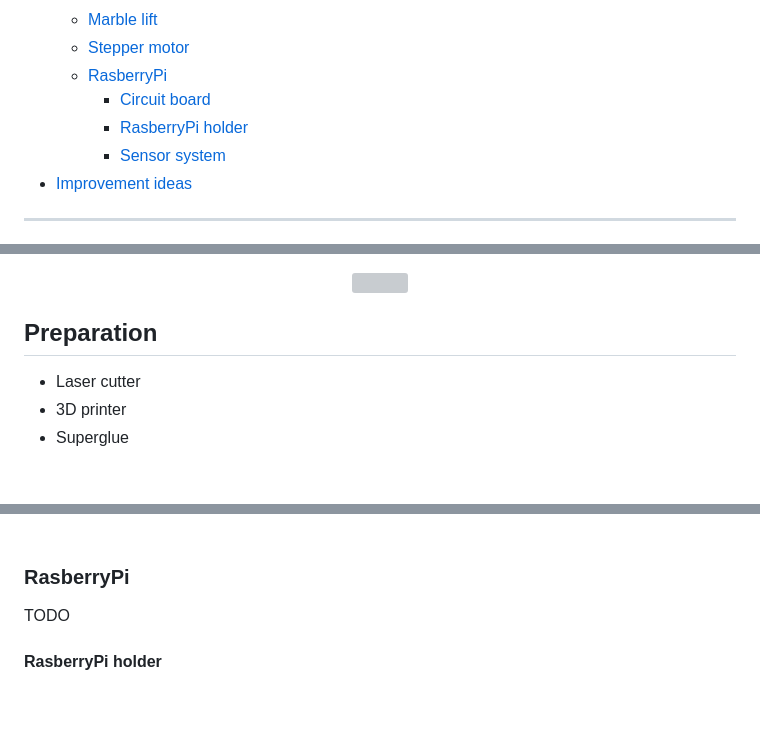
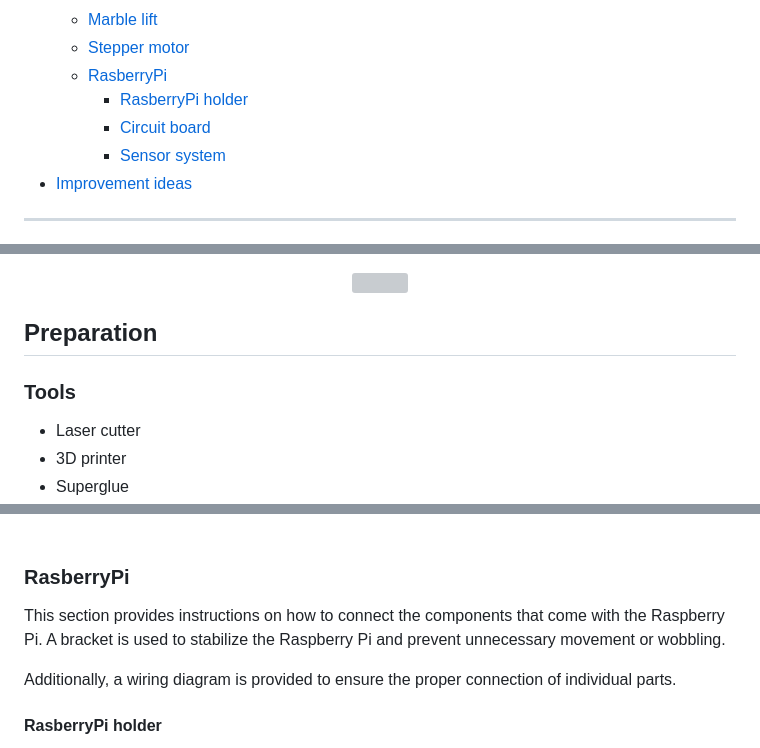
Before and after one commit to FabianMaas/TRNG, a Markdown page: docs/models/README.md, 3 parts joined by grey strips. Rendered like a GitHub page; blank space fills up the shorter version; grey boxes are pictures that could not be loaded.

```diff
--- a/docs/models/README.md
+++ b/docs/models/README.md
@@ -12,8 +12,8 @@
 	- [Marble lift](#marble-lift)
 	- [Stepper motor](#stepper-motor)
 	- [RasberryPi](#rasberrypi)
+		- [RasberryPi holder](#rasberrypi-holder)
 		- [Circuit board](#circuit-board)
-		- [RasberryPi holder](#rasberrypi-holder)
 		- [Sensor system](#sensor-system)
 -   [Improvement ideas](#improvement-ideas)
 ---
@@ -26,6 +26,7 @@ Our variation of a galton board uses only two compartments instead of many. Ever
 
 ## Preparation
 
+### Tools
 - Laser cutter
 - 3D printer
 - Superglue
@@ -359,8 +360,9 @@ The green part is printed with PLA. Use the file Connector_Stepperengine.stl to
 <br>
 
 ### RasberryPi
-TODO
-<br>
+This section provides instructions on how to connect the components that come with the Raspberry Pi. A bracket is used to stabilize the Raspberry Pi and prevent unnecessary movement or wobbling.
+
+Additionally, a wiring diagram is provided to ensure the proper connection of individual parts.
 
 #### RasberryPi holder
 
```
